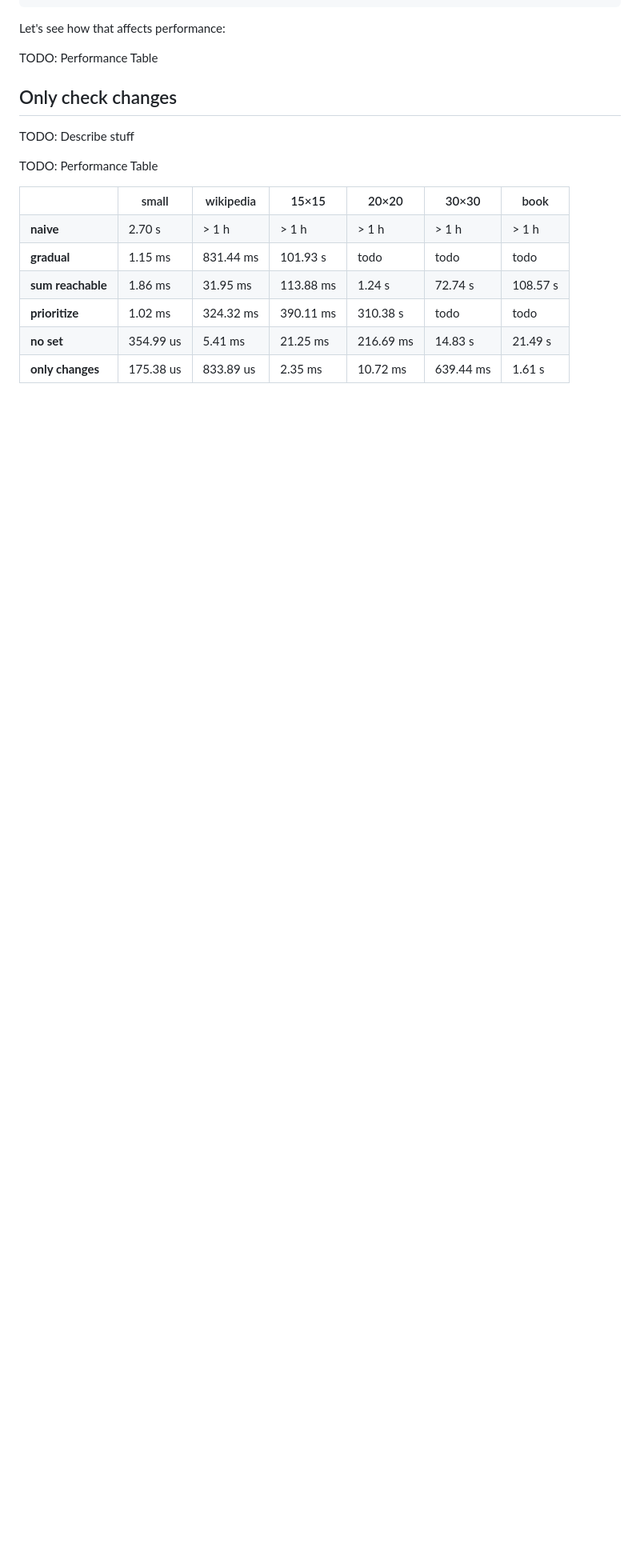
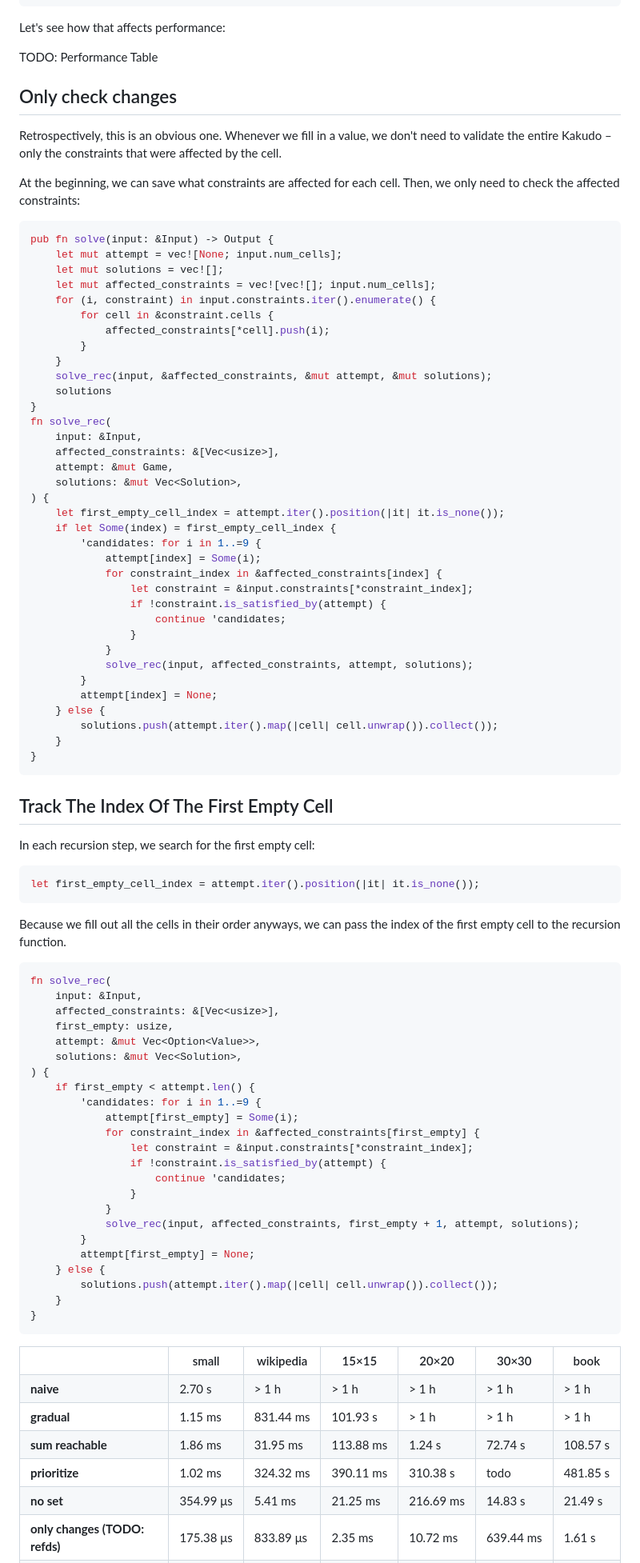
Before and after one commit to MarcelGarus/server, a Markdown page: blog/draft-kakuro.md, the part around one of its changes. Shown at 80% size. GitHub-like rendering; blank space fills up the shorter version.

Commit message:
Revise Kakuro article

````diff
--- a/blog/draft-kakuro.md
+++ b/blog/draft-kakuro.md
@@ -567,9 +557,85 @@ TODO: Performance Table
 
 ## Only check changes
 
-TODO: Describe stuff
+Retrospectively, this is an obvious one.
+Whenever we fill in a value, we don't need to validate the entire Kakudo – only the constraints that were affected by the cell.
 
-TODO: Performance Table
+At the beginning, we can save what constraints are affected for each cell.
+Then, we only need to check the affected constraints:
+
+```rust
+pub fn solve(input: &Input) -> Output {
+    let mut attempt = vec![None; input.num_cells];
+    let mut solutions = vec![];
+    let mut affected_constraints = vec![vec![]; input.num_cells];
+    for (i, constraint) in input.constraints.iter().enumerate() {
+        for cell in &constraint.cells {
+            affected_constraints[*cell].push(i);
+        }
+    }
+    solve_rec(input, &affected_constraints, &mut attempt, &mut solutions);
+    solutions
+}
+fn solve_rec(
+    input: &Input,
+    affected_constraints: &[Vec<usize>],
+    attempt: &mut Game,
+    solutions: &mut Vec<Solution>,
+) {
+    let first_empty_cell_index = attempt.iter().position(|it| it.is_none());
+    if let Some(index) = first_empty_cell_index {
+        'candidates: for i in 1..=9 {
+            attempt[index] = Some(i);
+            for constraint_index in &affected_constraints[index] {
+                let constraint = &input.constraints[*constraint_index];
+                if !constraint.is_satisfied_by(attempt) {
+                    continue 'candidates;
+                }
+            }
+            solve_rec(input, affected_constraints, attempt, solutions);
+        }
+        attempt[index] = None;
+    } else {
+        solutions.push(attempt.iter().map(|cell| cell.unwrap()).collect());
+    }
+}
+```
+
+## Track The Index Of The First Empty Cell
+
+In each recursion step, we search for the first empty cell:
+
+```rust
+let first_empty_cell_index = attempt.iter().position(|it| it.is_none());
+```
+
+Because we fill out all the cells in their order anyways, we can pass the index of the first empty cell to the recursion function.
+
+```rust
+fn solve_rec(
+    input: &Input,
+    affected_constraints: &[Vec<usize>],
+    first_empty: usize,
+    attempt: &mut Vec<Option<Value>>,
+    solutions: &mut Vec<Solution>,
+) {
+    if first_empty < attempt.len() {
+        'candidates: for i in 1..=9 {
+            attempt[first_empty] = Some(i);
+            for constraint_index in &affected_constraints[first_empty] {
+                let constraint = &input.constraints[*constraint_index];
+                if !constraint.is_satisfied_by(attempt) {
+                    continue 'candidates;
+                }
+            }
+            solve_rec(input, affected_constraints, first_empty + 1, attempt, solutions);
+        }
+        attempt[first_empty] = None;
+    } else {
+        solutions.push(attempt.iter().map(|cell| cell.unwrap()).collect());
+    }
+}
+```
 
 <style>
 table {
@@ -609,9 +675,9 @@ td { padding: 0 1em; }
     <td class="ms">  1.15&nbsp;ms</td>
     <td class="ms">831.44&nbsp;ms</td>
     <td class="s"> 101.93&nbsp;s</td>
-    <td class="bad">todo</td>
-    <td class="bad">todo</td>
-    <td class="bad">todo</td>
+    <td class="bad">&gt;&nbsp;1&nbsp;h</td>
+    <td class="bad">&gt;&nbsp;1&nbsp;h</td>
+    <td class="bad">&gt;&nbsp;1&nbsp;h</td>
   </tr>
   <tr>
     <td><b>sum&nbsp;reachable</b></td>
@@ -629,11 +695,11 @@ td { padding: 0 1em; }
     <td class="ms">390.11&nbsp;ms</td>
     <td class="s"> 310.38&nbsp;s</td>
     <td class="bad">todo</td>
-    <td class="bad">todo</td>
+    <td class="s"> 481.85&nbsp;s</td>
   </tr>
   <tr>
     <td><b>no&nbsp;set</b></td>
-    <td class="us">354.99&nbsp;us</td>
+    <td class="us">354.99&nbsp;μs</td>
     <td class="ms">  5.41&nbsp;ms</td>
     <td class="ms"> 21.25&nbsp;ms</td>
     <td class="ms">216.69&nbsp;ms</td>
@@ -641,9 +707,9 @@ td { padding: 0 1em; }
     <td class="s">  21.49&nbsp;s</td>
   </tr>
   <tr>
-    <td><b>only&nbsp;changes</b></td>
-    <td class="us">175.38&nbsp;us</td>
-    <td class="us">833.89&nbsp;us</td>
+    <td><b>only&nbsp;changes (TODO: refds)</b></td>
+    <td class="us">175.38&nbsp;μs</td>
+    <td class="us">833.89&nbsp;μs</td>
     <td class="ms">  2.35&nbsp;ms</td>
     <td class="ms"> 10.72&nbsp;ms</td>
     <td class="ms">639.44&nbsp;ms</td>
````
Also changed, not shown: other parts of blog/draft-kakuro.md (+56 -61 lines).
